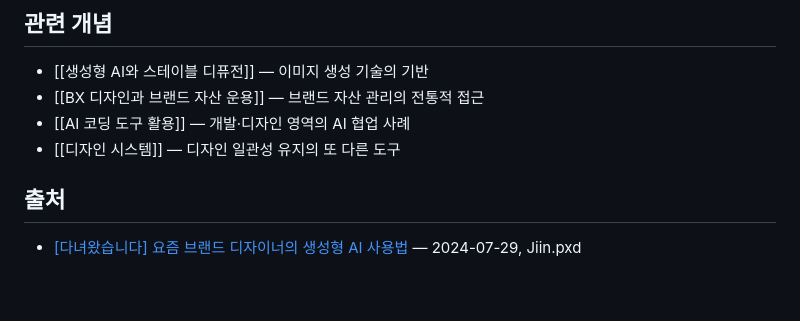
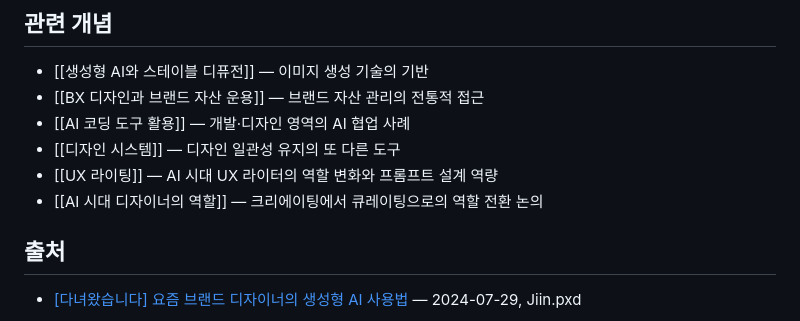
Before and after one commit to pxd-uxtech/pxd-blog-wiki, a Markdown page: wiki/concepts/브랜드-디자인과-생성형-AI.md, the part around the change. Rendered like a GitHub page; blank space fills up the shorter version.

```diff
--- a/wiki/concepts/브랜드-디자인과-생성형-AI.md
+++ b/wiki/concepts/브랜드-디자인과-생성형-AI.md
@@ -28,6 +28,8 @@ updated: "2026-04-07"
 - [[BX 디자인과 브랜드 자산 운용]] — 브랜드 자산 관리의 전통적 접근
 - [[AI 코딩 도구 활용]] — 개발·디자인 영역의 AI 협업 사례
 - [[디자인 시스템]] — 디자인 일관성 유지의 또 다른 도구
+- [[UX 라이팅]] — AI 시대 UX 라이터의 역할 변화와 프롬프트 설계 역량
+- [[AI 시대 디자이너의 역할]] — 크리에이팅에서 큐레이팅으로의 역할 전환 논의
 
 ## 출처
 - [[다녀왔습니다] 요즘 브랜드 디자이너의 생성형 AI 사용법](https://story.pxd.co.kr/1781) — 2024-07-29, Jiin.pxd
```
Also changed, not shown: wiki/log.md (+5 -0 lines).
